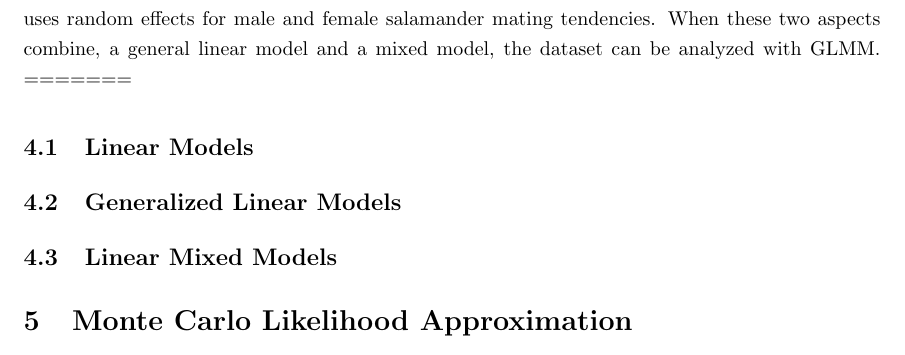
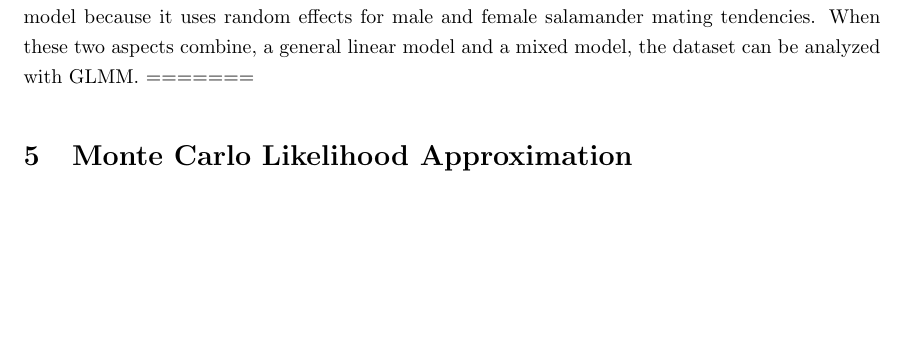
Before and after one commit to knudson1/dimred, a LaTeX paper (paper/DRpaper.tex): part of page 4 of 5 before the commit and part of page 4 of 4 after it, cut so that both start at the same text, the shorter picture padded with empty space. Compiled offline with pdfLaTeX.

Commit message:
Fixed formating for GLMM section

```diff
--- a/paper/DRpaper.tex
+++ b/paper/DRpaper.tex
@@ -125,16 +125,16 @@ To make the citations and bibliography work, typeset the document a few times (p
 \section{Generalized Linear Mixed Models}
 
 <<<<<<< HEAD
-    Generalized linear mixed models (GLMM) are versatile and can be used to answer a broad set of questions which can make them useful in many different fields of study.  To understand GLMM it is easiest to start with the well-known linear regression model.  This model makes assumptions about the response variable, such as the responses are independent, normal distributed, and have the same (equal) variance.  The linear models important in this paper consists of two branches, generalized linear models (GLM) and linear mixed models (LMM).
-	Throughout this paper, a dataset about mating salamanders will be used as an example.  This dataset includes two types of salamanders: rough butt (R) and white butt (W).  Female and male rough and white butts are involved in a series of mating trials in order to determine which type of mating combinations happen more frequently.  The different combinations (crosses) that were considered were: RW, RR, WR, and WW.
-	GLM encompasses the exponential family and liner models are a subset of GLM.  Examples of other models that are part of the exponential family include the binomial, poisson, and gamma models.  The link is a transformation of the response variables that makes general linear models more interpretable.  The most common types of links are the identity, logit and log link.  The salamander data follows a binomial model in that a pair of salamanders will either mate or not mate.  The binomial model requires a log link in order to transform the response variables into a continuous distribution.
-	LMM is a subset of GLMM that focuses specifically on linear models.  Mixed models are used to account for correlation(s) between explanatory variables.  One way to account for correlation is by adding random effects to our modeling function, which are variables assumed to be independent and identically distributed (i.i.d.).  In the salamander data there are two sets of random effects.  There are random effects for females with one variance and random effects for males with another variance.  The random effects in the salamander data come from an individual salamander’s willingness to mate.  A female salamander who mated with more males than the average female is given a positive random effect.  In contrast, a female salamander who mated less frequently than the average female is given a negative random effect.
-	As explained above, the salamander data is a general linear model because it follows a binomial model that is transformed with the log link.  Furthermore, the salamander data is also a mixed model because it uses random effects for male and female salamander mating tendencies.  When these two aspects combine, a general linear model and a mixed model, the dataset can be analyzed with GLMM.
+Generalized linear mixed models (GLMM) are versatile and can be used to answer a broad set of questions which can make them useful in many different fields of study.  To understand GLMM it is easiest to start with the well-known linear regression model.  This model makes assumptions about the response variable, such as the responses are independent, normal distributed, and have the same (equal) variance.  The linear models important in this paper consists of two branches, generalized linear models (GLM) and linear mixed models (LMM).
+
+Throughout this paper, a dataset about mating salamanders will be used as an example.  This dataset includes two types of salamanders: rough butt (R) and white butt (W).  Female and male rough and white butts are involved in a series of mating trials in order to determine which type of mating combinations happen more frequently.  The different combinations (crosses) that were considered were: RW, RR, WR, and WW.
+
+GLM encompasses the exponential family and liner models are a subset of GLM.  Examples of other models that are part of the exponential family include the binomial, poisson, and gamma models.  The link is a transformation of the response variables that makes general linear models more interpretable.  The most common types of links are the identity, logit and log link.  The salamander data follows a binomial model in that a pair of salamanders will either mate or not mate.  The binomial model requires a log link in order to transform the response variables into a continuous distribution.
+
+LMM is a subset of GLMM that focuses specifically on linear models.  Mixed models are used to account for correlation(s) between explanatory variables.  One way to account for correlation is by adding random effects to our modeling function, which are variables assumed to be independent and identically distributed (i.i.d.).  In the salamander data there are two sets of random effects.  There are random effects for females with one variance and random effects for males with another variance.  The random effects in the salamander data come from an individual salamander’s willingness to mate.  A female salamander who mated with more males than the average female is given a positive random effect.  In contrast, a female salamander who mated less frequently than the average female is given a negative random effect.
+
+As explained above, the salamander data is a general linear model because it follows a binomial model that is transformed with the log link.  Furthermore, the salamander data is also a mixed model because it uses random effects for male and female salamander mating tendencies.  When these two aspects combine, a general linear model and a mixed model, the dataset can be analyzed with GLMM.
 =======
-\subsection{Linear Models}
-\subsection{Generalized Linear Models}
-\subsection{Linear Mixed Models}
-
 \section{Monte Carlo Likelihood Approximation}
 \subsection{Introduction}
 Since numerically integrating out the random effects for high dimensional data is not possible with the current computing power, one other technique (which is also how GLMM implemented in the R package glmm) is to simulate these random effects.
```
